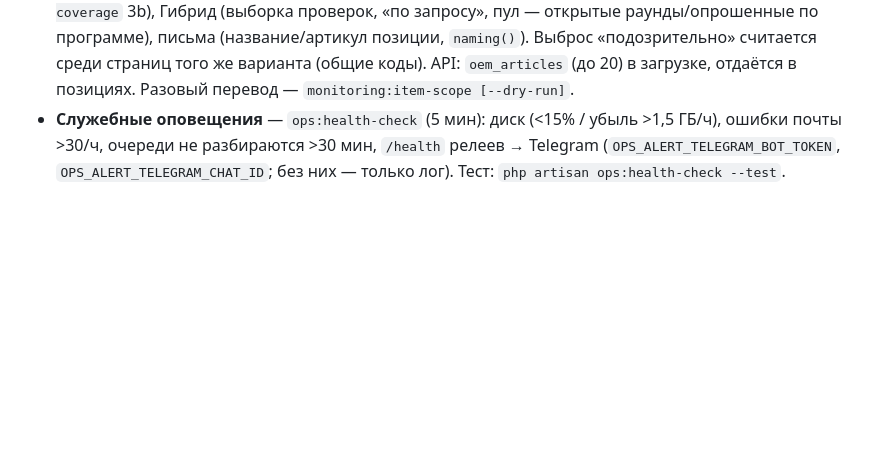
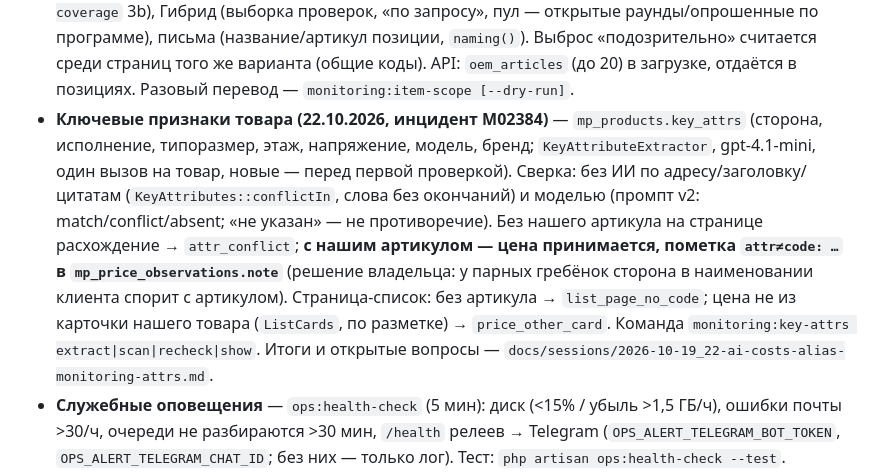
Before and after one commit to markyel/iqot-platform, a Markdown page: CLAUDE.md, the part around the change. GitHub-like rendering; blank space fills up the shorter version.

Commit message:
docs: итоги сессии 19–22.10 (ИИ, эксперимент, признаки товара в мониторинге)
Co-Authored-By: Claude Opus 5.5 <noreply@anthropic.com>

```diff
--- a/CLAUDE.md
+++ b/CLAUDE.md
@@ -381,6 +381,7 @@ Upsert офферов идемпотентен, но вставки в `request_
 - **Масштаб (15.10.2026):** `monitoring_programs.discovery_rate=0` — без потолка программы, скорость поиска задаёт только агрессивность. Классификация товаров мониторинга — **по категории заказчика** (`client_category` в загрузке, как в заявках → `program_items.client_category_id`, общие `client_categories`/`client_category_candidates` клиента): `ClassifyMonitoringCategoriesJob` — известное соответствие без AI, иначе 1 AI-вызов на категорию; без категории не классифицируем. Поштучный `ClassifyMonitoringProductsJob` (gpt-4o на товар) больше не вызывается.
 - **Качество цен (15.10.2026):** аналог по адресу/заголовку карточки (`analog|аналог|заменитель|взамен|совместим с`) → `mismatch` (`ListingIdentityVerifier::ANALOG_RE`, если наша позиция сама не аналог); цены-заглушки сайта (одно значение у ≥10 товаров и ≥20% цен сайта, напр. snab-lift 1 500/15 000 ₽) — `mp_sites.stats_30d.placeholder_prices`, ищет `refresh-coverage`, такие цены снимаются и не принимаются. **Цитата ИИ должна быть на странице (19.10.2026, M10697):** совпадение «по ИИ» (`llm_verified`, артикула на странице нет) принимается, только если `evidence_identity` модели реально есть в тексте страницы (`ListingIdentityVerifier::quoteOnPage`: регистр/ё/пунктуация не важны, допуск сокращения ≥90% слов, слова с цифрами/латиницей обязательны). Модель возвращала дословно НАШЕ название на странице бренда snab-lift (`/partners/aybey-elektronik.html`, плат DMC нет) и цену соседнего товара 61 259 ₽; порог страницы-списка (≥4 цен) не сработал. Перепроверка: 2 190 листингов с цитатой = наше название/пусто — сразу, 7 563 прочих `llm_verified` — в течение 3 дней (сброс etag/last_modified/content_hash).
 - **Видимость страниц по кодам позиции — ItemScope (16.10.2026, инцидент M02502).** Товар `mp_products` общий, его OEM/MPN — объединение кодов всех клиентов; liftpages на карточке «Ремень круглый D=4мм» перечислил ремни 550/600/650 мм → позиции mzCorp «D4*600, KM247024» доставались страницы FI264123 (D4×550) по 5 000 ₽, а верные 550/725 ₽ были «подозрительными». Правило (`App\Support\Monitoring\ItemScope`): позиция, заявившая НЕ все коды товара («узкая»), видит только страницы, где найден хотя бы один ЕЁ код (`program_items.identity_codes` = артикул + `oem_articles` или коды из названия; `mp_listings.matched_codes` = коды товара на странице — URL, заголовок, блок, sku; до перепроверки — из `match_evidence` oem_exact); страницы без кода (llm_verified) узкой позиции не видны; КП пула — только запрошенные её программой. Применяется: API (`scopeSources`), свежесть/покрытие (`refresh-coverage` 3b), Гибрид (выборка проверок, «по запросу», пул — открытые раунды/опрошенные по программе), письма (название/артикул позиции, `naming()`). Выброс «подозрительно» считается среди страниц того же варианта (общие коды). API: `oem_articles` (до 20) в загрузке, отдаётся в позициях. Разовый перевод — `monitoring:item-scope [--dry-run]`.
+- **Ключевые признаки товара (22.10.2026, инцидент M02384)** — `mp_products.key_attrs` (сторона, исполнение, типоразмер, этаж, напряжение, модель, бренд; `KeyAttributeExtractor`, gpt-4.1-mini, один вызов на товар, новые — перед первой проверкой). Сверка: без ИИ по адресу/заголовку/цитатам (`KeyAttributes::conflictIn`, слова без окончаний) и моделью (промпт v2: match/conflict/absent; «не указан» — не противоречие). Без нашего артикула на странице расхождение → `attr_conflict`; **с нашим артикулом — цена принимается, пометка `attr≠code: …` в `mp_price_observations.note`** (решение владельца: у парных гребёнок сторона в наименовании клиента спорит с артикулом). Страница-список: без артикула → `list_page_no_code`; цена не из карточки нашего товара (`ListCards`, по разметке) → `price_other_card`. Команда `monitoring:key-attrs extract|scan|recheck|show`. Итоги и открытые вопросы — `docs/sessions/2026-10-19_22-ai-costs-alias-monitoring-attrs.md`.
 - **Служебные оповещения** — `ops:health-check` (5 мин): диск (<15% / убыль >1,5 ГБ/ч), ошибки почты >30/ч, очереди не разбираются >30 мин, `/health` релеев → Telegram (`OPS_ALERT_TELEGRAM_BOT_TOKEN`, `OPS_ALERT_TELEGRAM_CHAT_ID`; без них — только лог). Тест: `php artisan ops:health-check --test`.
 - ⚠ **Яндекс отложенный режим** (`MONITORING_SEARCH_MODE=deferred`, ~16× дешевле) на аккаунте отвечает **429 «search rate limit exceeded»** мгновенно и на единичный запрос без нагрузки, при живом sync (проверено 14.10.2026). По документации дефолт — 35 000/час, 10/с; на странице «Квоты» облака cloud-liftway сервиса Search API нет → включается только через техподдержку Yandex Cloud. Возможная причина — ограниченный режим работы Яндекса (октябрь 2026), а не квота: решение владельца — наблюдать, пока работать на sync. Пока `sync` (≈488 ₽/1000 запросов, лимит 1 запрос/с и 10 000/час).
 
```
Also changed, not shown: docs/sessions/2026-10-19_22-ai-costs-alias-monitoring-attrs.md (added, +68 -0 lines).
